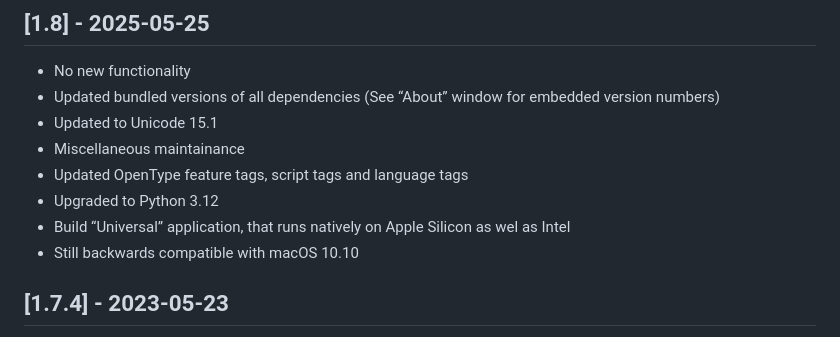
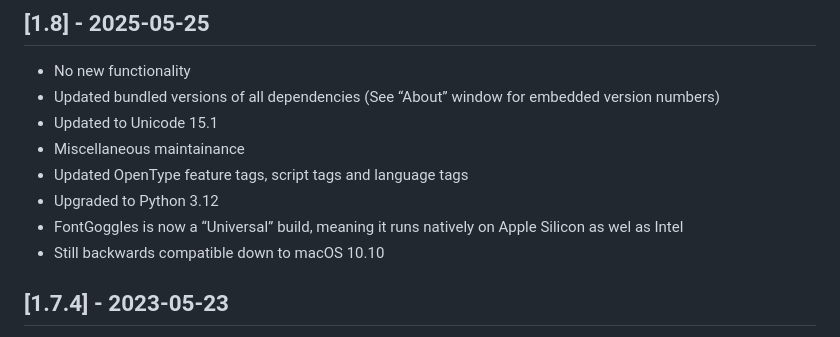
Before and after one commit to justvanrossum/fontgoggles, a Markdown page: CHANGELOG.md, the part around the change. GitHub-like rendering.

Commit message:
Tweak change log

```diff
--- a/CHANGELOG.md
+++ b/CHANGELOG.md
@@ -8,8 +8,8 @@
 - Miscellaneous maintainance
 - Updated OpenType feature tags, script tags and language tags
 - Upgraded to Python 3.12
-- Build “Universal” application, that runs natively on Apple Silicon as wel as Intel
-- Still backwards compatible with macOS 10.10
+- FontGoggles is now a “Universal” build, meaning it runs natively on Apple Silicon as wel as Intel
+- Still backwards compatible down to macOS 10.10
 
 ## [1.7.4] - 2023-05-23
 
```
